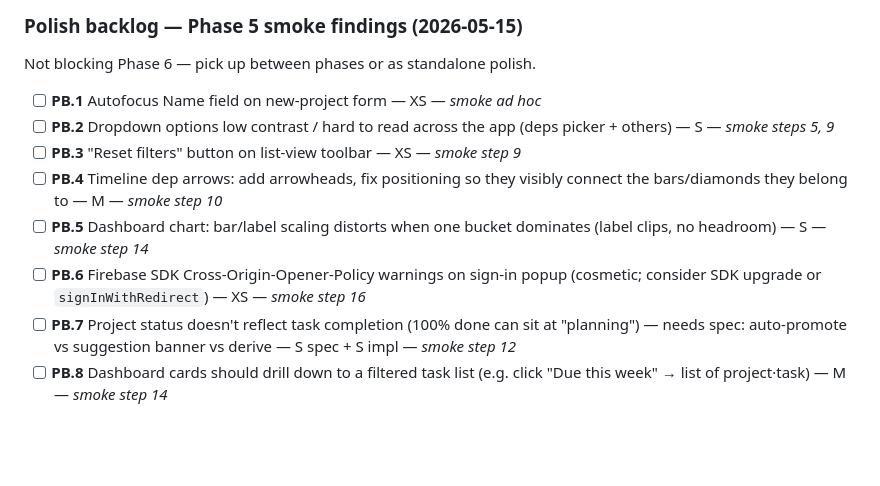
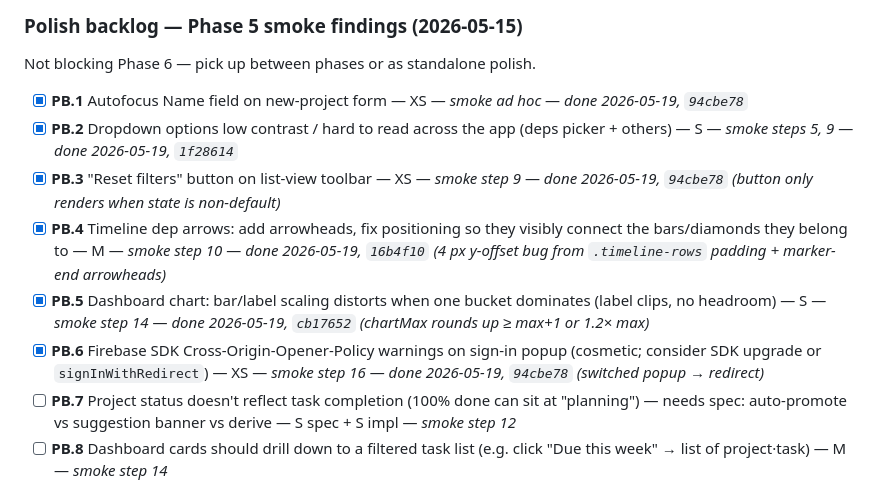
Before and after one commit to metalbee66/financial-planner, a Markdown page: tasks/todo.md, the part around the change. Rendered like a GitHub page; blank space fills up the shorter version.

```diff
--- a/tasks/todo.md
+++ b/tasks/todo.md
@@ -58,12 +58,12 @@ Working list derived from [plan.md](plan.md). Manual ops tracked separately in [
 
 Not blocking Phase 6 — pick up between phases or as standalone polish.
 
-- [ ] **PB.1** Autofocus Name field on new-project form — XS — _smoke ad hoc_
-- [ ] **PB.2** Dropdown options low contrast / hard to read across the app (deps picker + others) — S — _smoke steps 5, 9_
-- [ ] **PB.3** "Reset filters" button on list-view toolbar — XS — _smoke step 9_
-- [ ] **PB.4** Timeline dep arrows: add arrowheads, fix positioning so they visibly connect the bars/diamonds they belong to — M — _smoke step 10_
-- [ ] **PB.5** Dashboard chart: bar/label scaling distorts when one bucket dominates (label clips, no headroom) — S — _smoke step 14_
-- [ ] **PB.6** Firebase SDK Cross-Origin-Opener-Policy warnings on sign-in popup (cosmetic; consider SDK upgrade or `signInWithRedirect`) — XS — _smoke step 16_
+- [x] **PB.1** Autofocus Name field on new-project form — XS — _smoke ad hoc_ — _done 2026-05-19, `94cbe78`_
+- [x] **PB.2** Dropdown options low contrast / hard to read across the app (deps picker + others) — S — _smoke steps 5, 9_ — _done 2026-05-19, `1f28614`_
+- [x] **PB.3** "Reset filters" button on list-view toolbar — XS — _smoke step 9_ — _done 2026-05-19, `94cbe78` (button only renders when state is non-default)_
+- [x] **PB.4** Timeline dep arrows: add arrowheads, fix positioning so they visibly connect the bars/diamonds they belong to — M — _smoke step 10_ — _done 2026-05-19, `16b4f10` (4 px y-offset bug from `.timeline-rows` padding + marker-end arrowheads)_
+- [x] **PB.5** Dashboard chart: bar/label scaling distorts when one bucket dominates (label clips, no headroom) — S — _smoke step 14_ — _done 2026-05-19, `cb17652` (chartMax rounds up ≥ max+1 or 1.2× max)_
+- [x] **PB.6** Firebase SDK Cross-Origin-Opener-Policy warnings on sign-in popup (cosmetic; consider SDK upgrade or `signInWithRedirect`) — XS — _smoke step 16_ — _done 2026-05-19, `94cbe78` (switched popup → redirect)_
 - [ ] **PB.7** Project status doesn't reflect task completion (100% done can sit at "planning") — needs spec: auto-promote vs suggestion banner vs derive — S spec + S impl — _smoke step 12_
 - [ ] **PB.8** Dashboard cards should drill down to a filtered task list (e.g. click "Due this week" → list of project·task) — M — _smoke step 14_
 - [ ] **PB.9** Joint-assignee support (Brad + Diana on one task) — needs spec: multi-select assignees vs "Joint" pseudo-value; ripples through sort/group/filter/My-Tasks bucketing/audit format — M spec + L impl — _smoke step 10_
```
Also changed, not shown: HANDOVER.md (+8 -3 lines).
